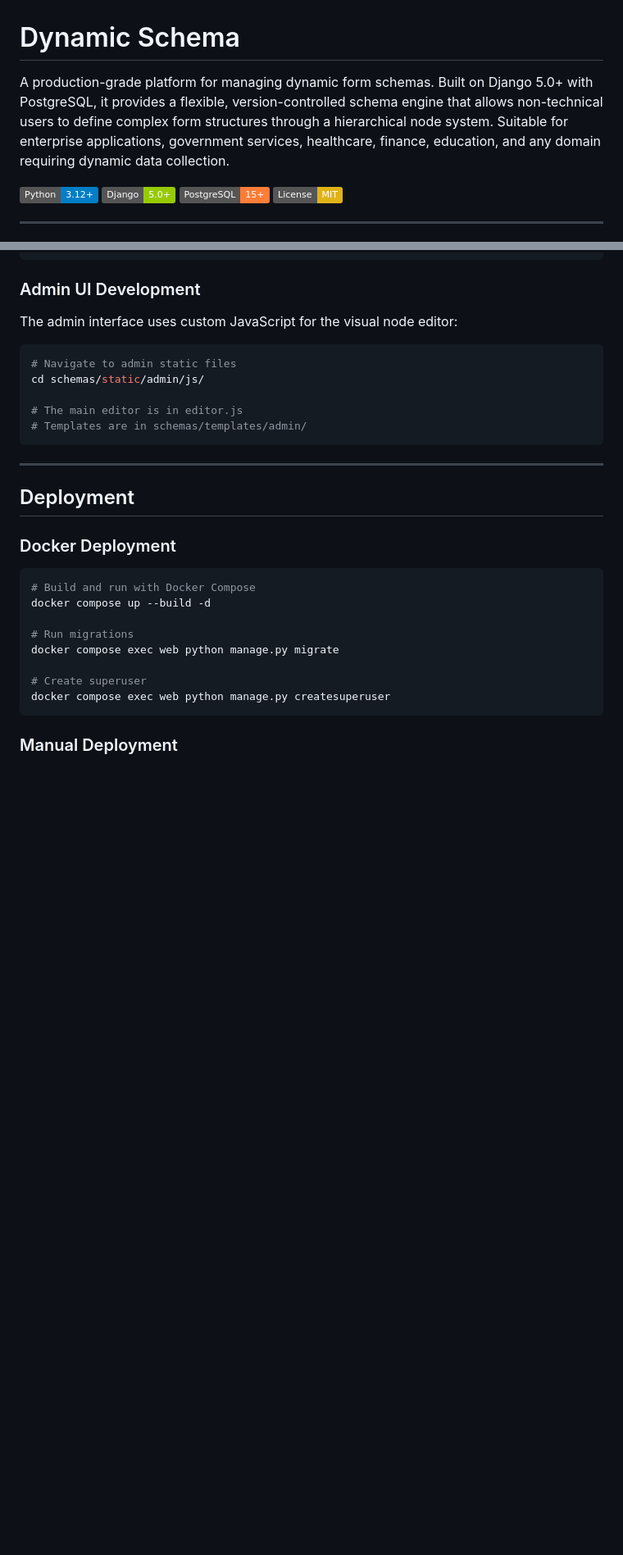
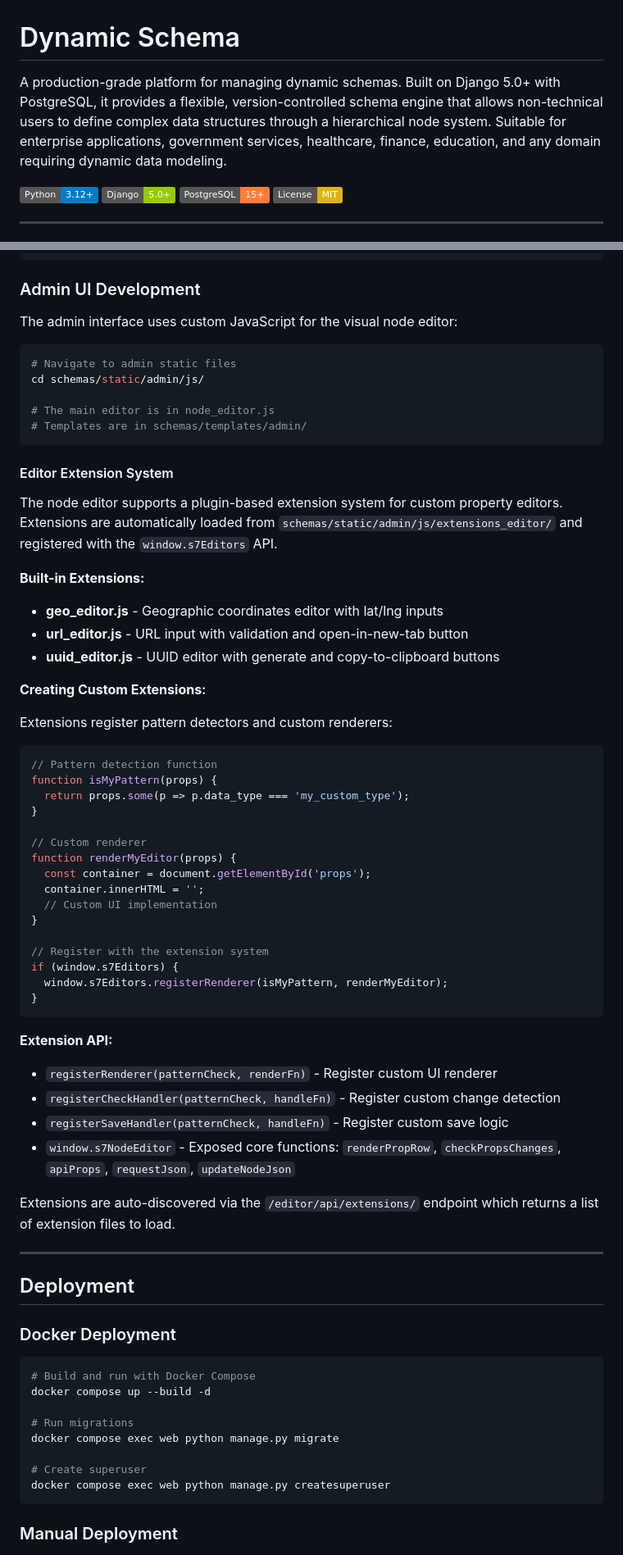
Before and after one commit to chiunti/dynamic_schema_s7, a Markdown page: README.md, 2 parts joined by grey strips. Shown at 82% size. Drawn GitHub-style; badges without logos; blank space fills up the shorter version.

````diff
--- a/README.md
+++ b/README.md
@@ -1,6 +1,6 @@
 # Dynamic Schema
 
-A production-grade platform for managing dynamic form schemas. Built on Django 5.0+ with PostgreSQL, it provides a flexible, version-controlled schema engine that allows non-technical users to define complex form structures through a hierarchical node system. Suitable for enterprise applications, government services, healthcare, finance, education, and any domain requiring dynamic data collection.
+A production-grade platform for managing dynamic schemas. Built on Django 5.0+ with PostgreSQL, it provides a flexible, version-controlled schema engine that allows non-technical users to define complex data structures through a hierarchical node system. Suitable for enterprise applications, government services, healthcare, finance, education, and any domain requiring dynamic data modeling.
 
 [![Python](https://img.shields.io/badge/Python-3.12+-blue.svg)](https://python.org)
 [![Django](https://img.shields.io/badge/Django-5.0+-green.svg)](https://djangoproject.com)
@@ -493,9 +506,51 @@ The admin interface uses custom JavaScript for the visual node editor:
 # Navigate to admin static files
 cd schemas/static/admin/js/
 
-# The main editor is in editor.js
+# The main editor is in node_editor.js
 # Templates are in schemas/templates/admin/
 ```
+
+#### Editor Extension System
+
+The node editor supports a plugin-based extension system for custom property editors. Extensions are automatically loaded from `schemas/static/admin/js/extensions_editor/` and registered with the `window.s7Editors` API.
+
+**Built-in Extensions:**
+
+- **geo_editor.js** - Geographic coordinates editor with lat/lng inputs
+- **url_editor.js** - URL input with validation and open-in-new-tab button
+- **uuid_editor.js** - UUID editor with generate and copy-to-clipboard buttons
+
+**Creating Custom Extensions:**
+
+Extensions register pattern detectors and custom renderers:
+
+```javascript
+// Pattern detection function
+function isMyPattern(props) {
+  return props.some(p => p.data_type === 'my_custom_type');
+}
+
+// Custom renderer
+function renderMyEditor(props) {
+  const container = document.getElementById('props');
+  container.innerHTML = '';
+  // Custom UI implementation
+}
+
+// Register with the extension system
+if (window.s7Editors) {
+  window.s7Editors.registerRenderer(isMyPattern, renderMyEditor);
+}
+```
+
+**Extension API:**
+
+- `registerRenderer(patternCheck, renderFn)` - Register custom UI renderer
+- `registerCheckHandler(patternCheck, handleFn)` - Register custom change detection
+- `registerSaveHandler(patternCheck, handleFn)` - Register custom save logic
+- `window.s7NodeEditor` - Exposed core functions: `renderPropRow`, `checkPropsChanges`, `apiProps`, `requestJson`, `updateNodeJson`
+
+Extensions are auto-discovered via the `/editor/api/extensions/` endpoint which returns a list of extension files to load.
 
 ---
 
````
Also changed, not shown: other parts of README.md (+24 -11 lines).
